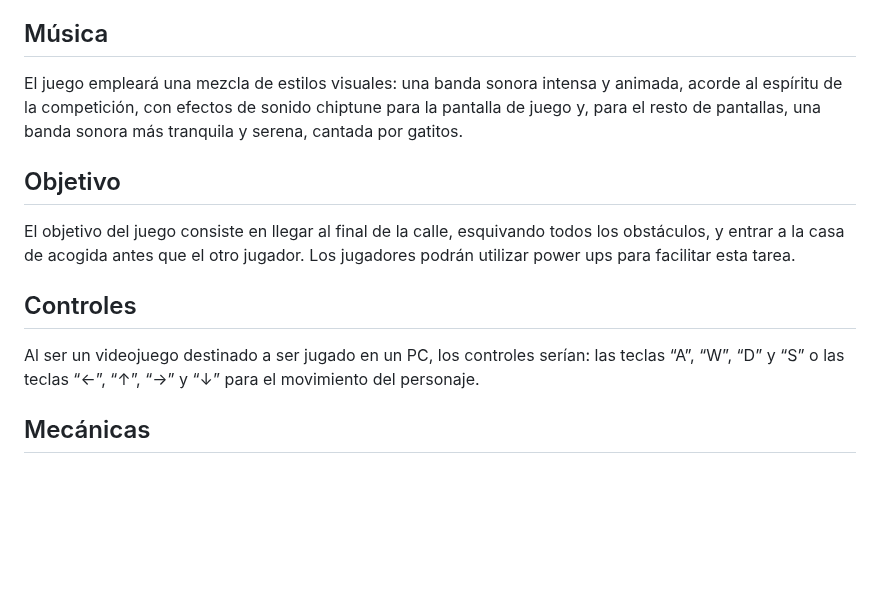
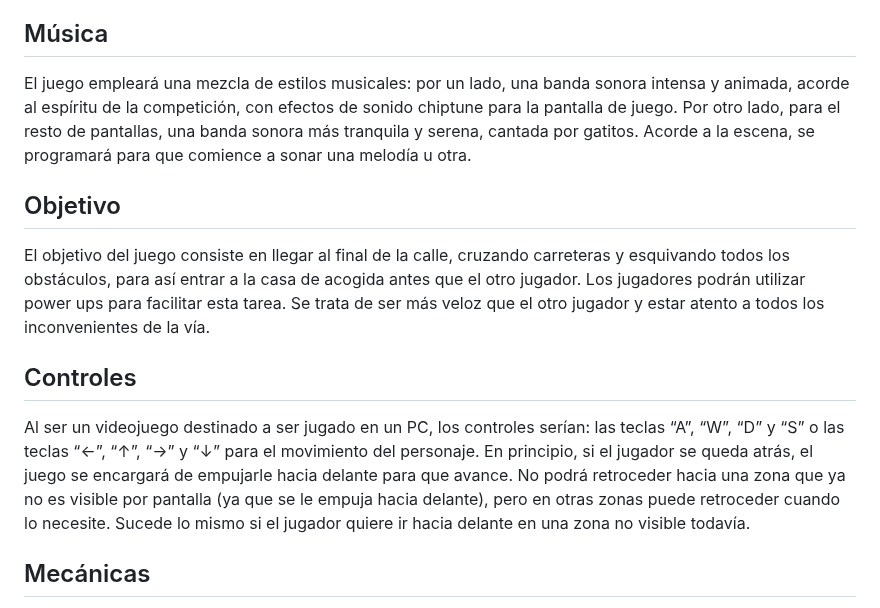
Before and after one commit to byniteyt/Juegos-en-Red, a Markdown page: README.md, the part around the change. Drawn GitHub-style; blank space fills up the shorter version.

```diff
--- a/README.md
+++ b/README.md
@@ -91,15 +91,15 @@ La idea principal y las mecánicas están basadas en el juego de Crossy Road. To
 
 ## Música
 
-El juego empleará una mezcla de estilos visuales: una banda sonora intensa y animada, acorde al espíritu de la competición, con efectos de sonido chiptune para la pantalla de juego y, para el resto de pantallas, una banda sonora más tranquila y serena, cantada por gatitos.
+El juego empleará una mezcla de estilos musicales: por un lado, una banda sonora intensa y animada, acorde al espíritu de la competición, con efectos de sonido chiptune para la pantalla de juego. Por otro lado, para el resto de pantallas, una banda sonora más tranquila y serena, cantada por gatitos. Acorde a la escena, se programará para que comience a sonar una melodía u otra.
 
 ## Objetivo
 
-El objetivo del juego consiste en llegar al final de la calle, esquivando todos los obstáculos, y entrar a la casa de acogida antes que el otro jugador. Los jugadores podrán utilizar power ups para facilitar esta tarea.
+El objetivo del juego consiste en llegar al final de la calle, cruzando carreteras y esquivando todos los obstáculos, para así entrar a la casa de acogida antes que el otro jugador. Los jugadores podrán utilizar power ups para facilitar esta tarea. Se trata de ser más veloz que el otro jugador y estar atento a todos los inconvenientes de la vía.
 
 ## Controles
 
-Al ser un videojuego destinado a ser jugado en un PC, los controles serían: las teclas “A”, “W”, “D” y “S” o las teclas “←”, “↑”, “→” y “↓” para el movimiento del personaje.
+Al ser un videojuego destinado a ser jugado en un PC, los controles serían: las teclas “A”, “W”, “D” y “S” o las teclas “←”, “↑”, “→” y “↓” para el movimiento del personaje. En principio, si el jugador se queda atrás, el juego se encargará de empujarle hacia delante para que avance. No podrá retroceder hacia una zona que ya no es visible por pantalla (ya que se le empuja hacia delante), pero en otras zonas puede retroceder cuando lo necesite. Sucede lo mismo si el jugador quiere ir hacia delante en una zona no visible todavía.
 
 ## Mecánicas
 
```
